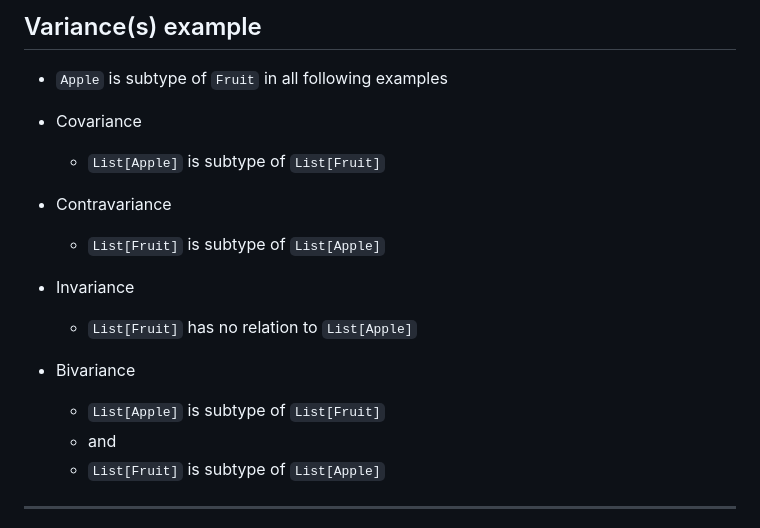
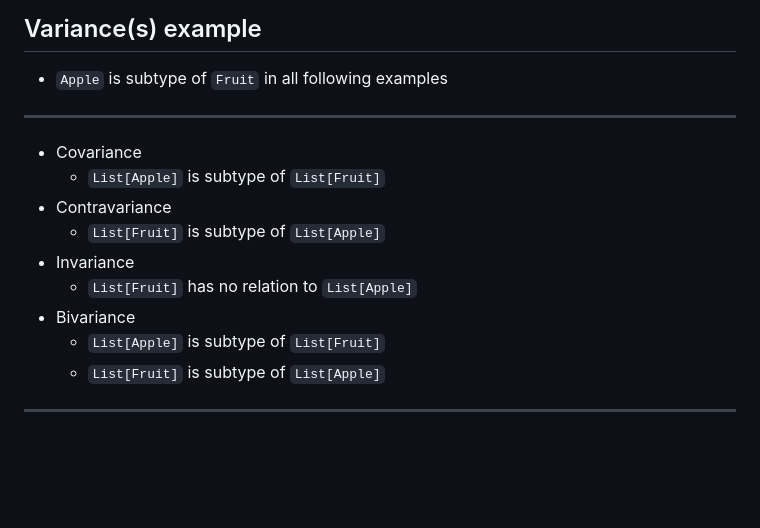
Before and after one commit to tisnik/slides, a Markdown page: docs/mypy.md, the part around the change. Drawn GitHub-style; blank space fills up the shorter version.

Commit message:
Fixed formatting

```diff
--- a/docs/mypy.md
+++ b/docs/mypy.md
@@ -233,6 +233,8 @@ print(adder(x,x))
 
 * `Apple` is subtype of `Fruit` in all following examples
 
+---
+
 * Covariance
     - `List[Apple]` is subtype of `List[Fruit]`
 * Contravariance
@@ -241,7 +243,6 @@ print(adder(x,x))
     - `List[Fruit]` has no relation to `List[Apple]`
 * Bivariance
     - `List[Apple]` is subtype of `List[Fruit]`
-    - and
     - `List[Fruit]` is subtype of `List[Apple]`
 
 ---
```
